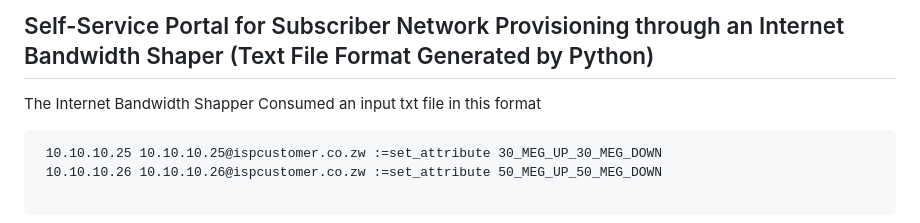
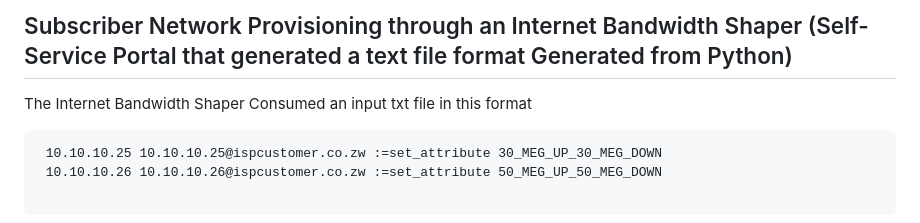
Before and after one commit to chamambom/python_to_text, a Markdown page: README.md, the part around the change. Drawn GitHub-style.

````diff
--- a/README.md
+++ b/README.md
@@ -1,6 +1,6 @@
-## Self-Service Portal for Subscriber Network Provisioning through an Internet Bandwidth Shaper (Text File Format Generated by Python)
+## Subscriber Network Provisioning through an Internet Bandwidth Shaper (Self-Service Portal that generated a text file format Generated from Python)
 
-The Internet Bandwidth Shapper Consumed an input txt file in this format
+The Internet Bandwidth Shaper Consumed an input txt file in this format
 
 ```
  10.10.10.25 10.10.10.25@ispcustomer.co.zw :=set_attribute 30_MEG_UP_30_MEG_DOWN
````
